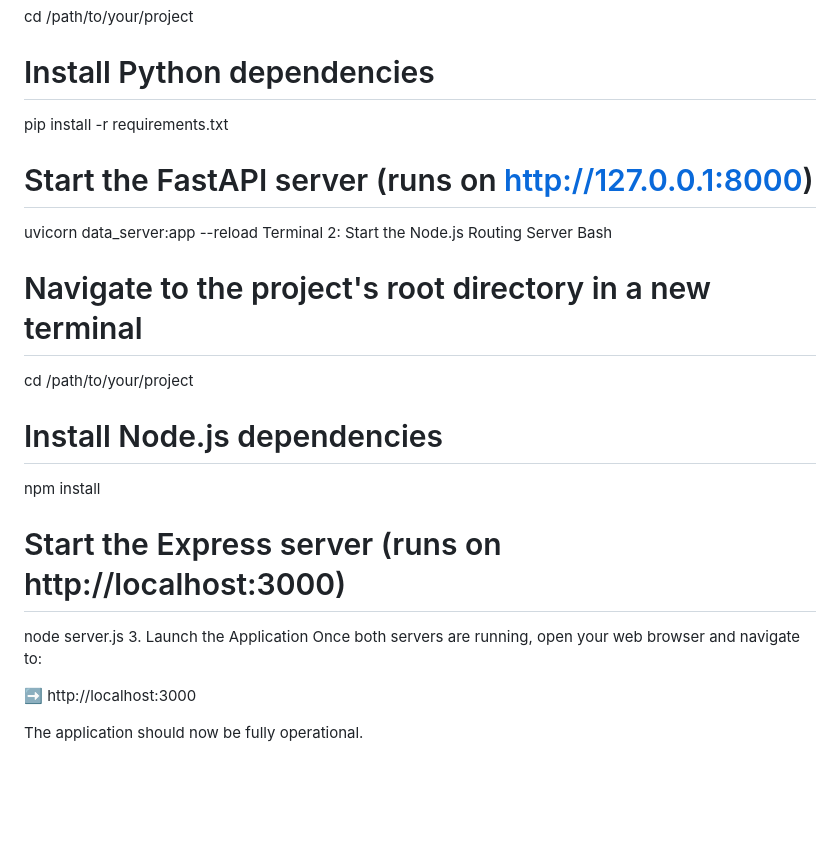
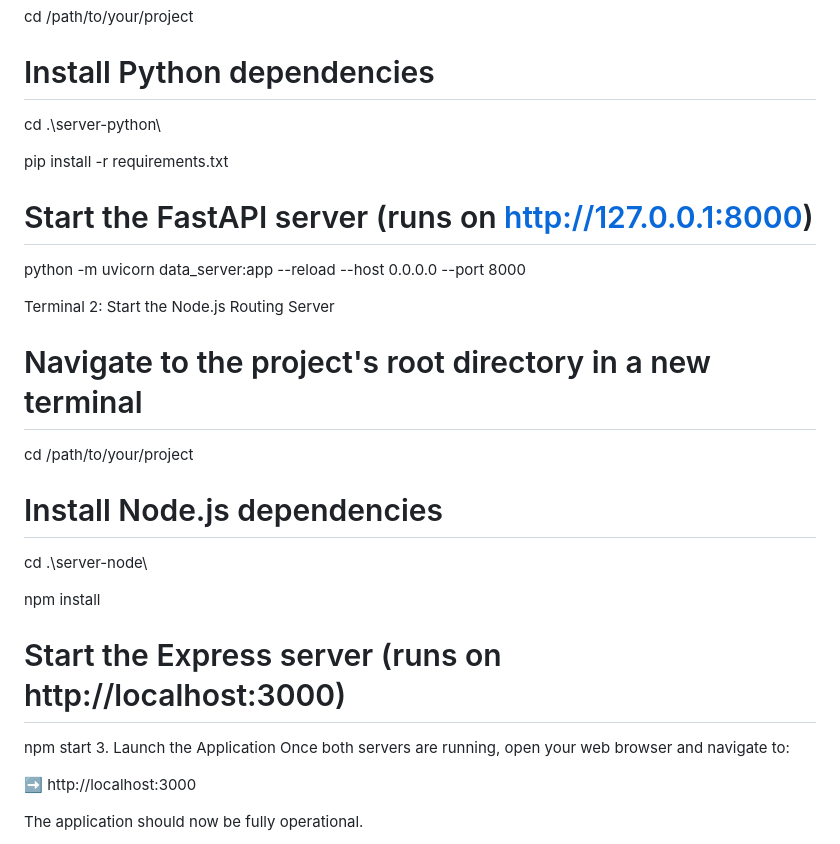
Before and after one commit to shiawyonglim/AQUA, a Markdown page: README.md, the part around the change. GitHub-like rendering; blank space fills up the shorter version.

```diff
--- a/README.md
+++ b/README.md
@@ -58,21 +58,25 @@ Bash
 cd /path/to/your/project
 
 # Install Python dependencies
+cd .\server-python\
+
 pip install -r requirements.txt
 
 # Start the FastAPI server (runs on http://127.0.0.1:8000)
-uvicorn data_server:app --reload
+python -m uvicorn data_server:app --reload --host 0.0.0.0 --port 8000
+
+
 Terminal 2: Start the Node.js Routing Server
-Bash
-
 # Navigate to the project's root directory in a new terminal
 cd /path/to/your/project
 
 # Install Node.js dependencies
+cd .\server-node\
+
 npm install
 
 # Start the Express server (runs on http://localhost:3000)
-node server.js
+npm start
 3. Launch the Application
 Once both servers are running, open your web browser and navigate to:
 
```
